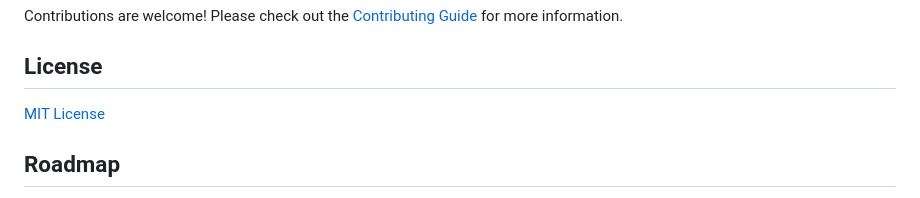
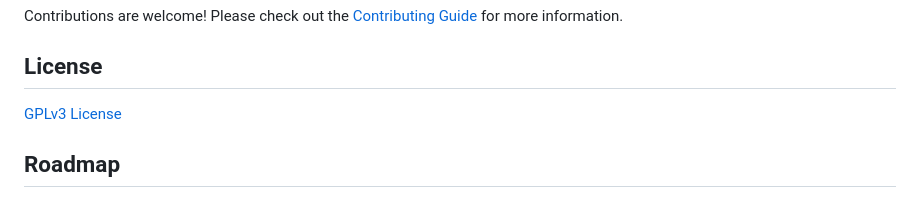
Before and after one commit to fromis-9/video-fm, a Markdown page: README.md, the part around the change. GitHub-like rendering.

```diff
--- a/README.md
+++ b/README.md
@@ -168,7 +168,7 @@ Contributions are welcome! Please check out the [Contributing Guide](https://git
 
 ## License
 
-[MIT License](LICENSE)
+[GPLv3 License](LICENSE)
 
 ## Roadmap
 
```
